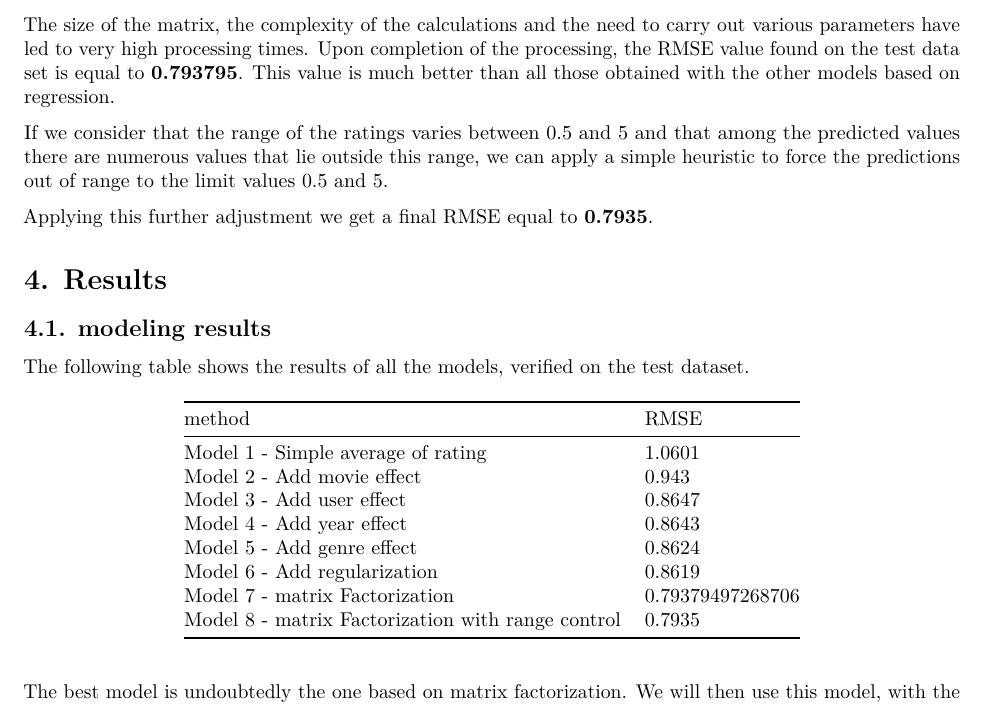
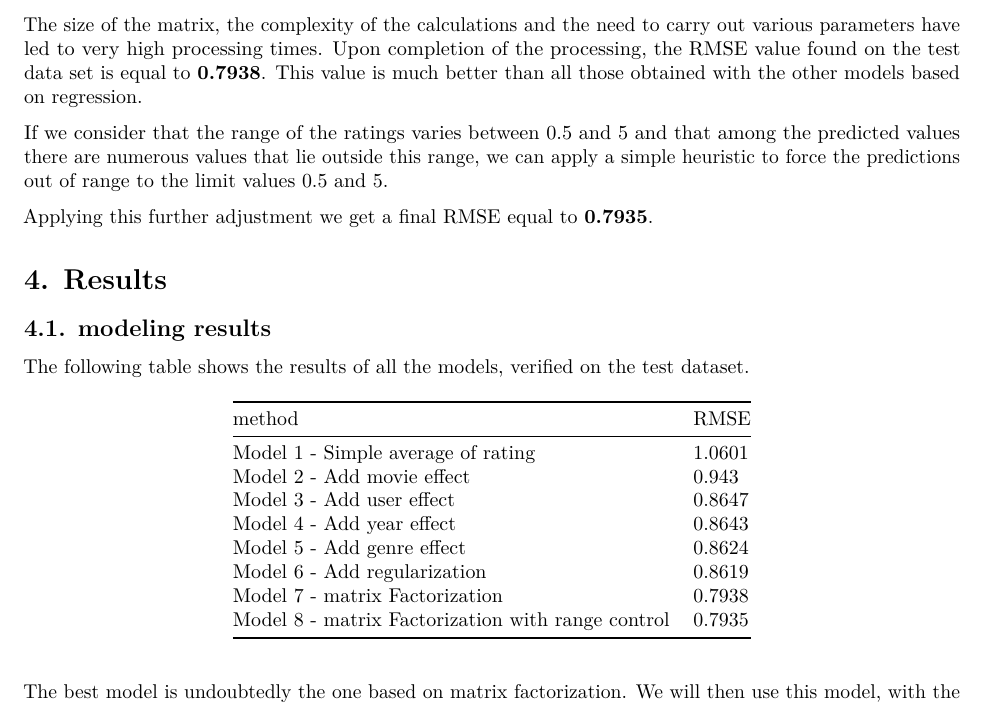
Before and after one commit to pietrodambrosio/HarvardX_DataScience, an R Markdown document (CAPSTONE_PJ01/Capstone1_report.Rmd): part of page 10 of 11, cut so that both start at the same text. The pictures show the output file CAPSTONE_PJ01/Capstone1_report.pdf that the author committed with the source.

Commit message:
Add files via upload

````diff
--- a/CAPSTONE_PJ01/Capstone1_report.Rmd
+++ b/CAPSTONE_PJ01/Capstone1_report.Rmd
@@ -522,7 +522,7 @@ To proceed with this approach it is necessary to prepare a matrix in which all t
 $$r_{u,i} = r_{u,i}$$
 ```{r mod7, echo=FALSE}
 load("Matrix_fact_predicted.Rdata")
-rmse_7 = RMSE(predicted,test$rating)
+rmse_7 = round(RMSE(predicted,test$rating),4)
 rmse_tab <- rbind(rmse_tab,c(method = "Model 7 - matrix Factorization", RMSE = rmse_7))
 
 # further adjustments
````
Also changed, not shown: CAPSTONE_PJ01/Capstone1_report.pdf.
